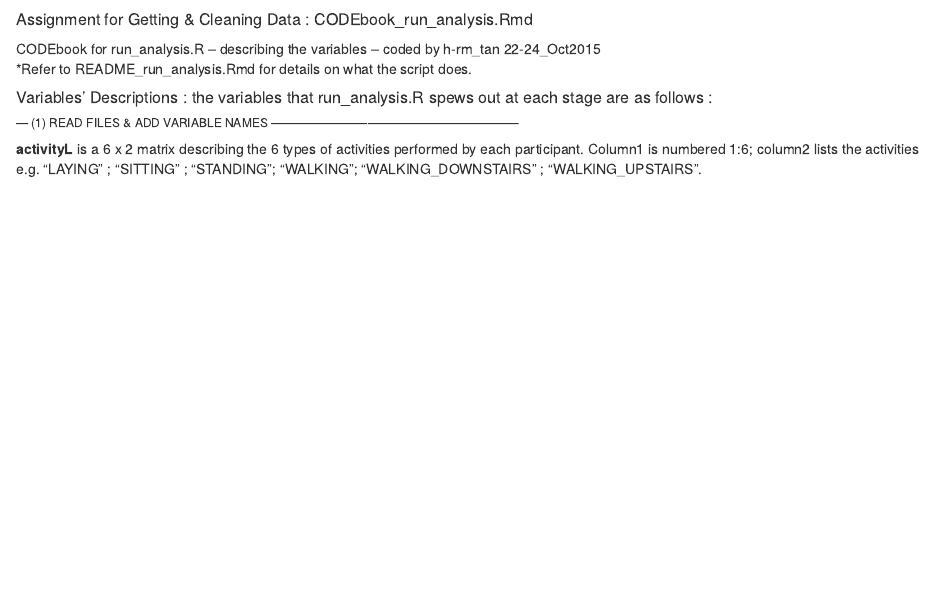
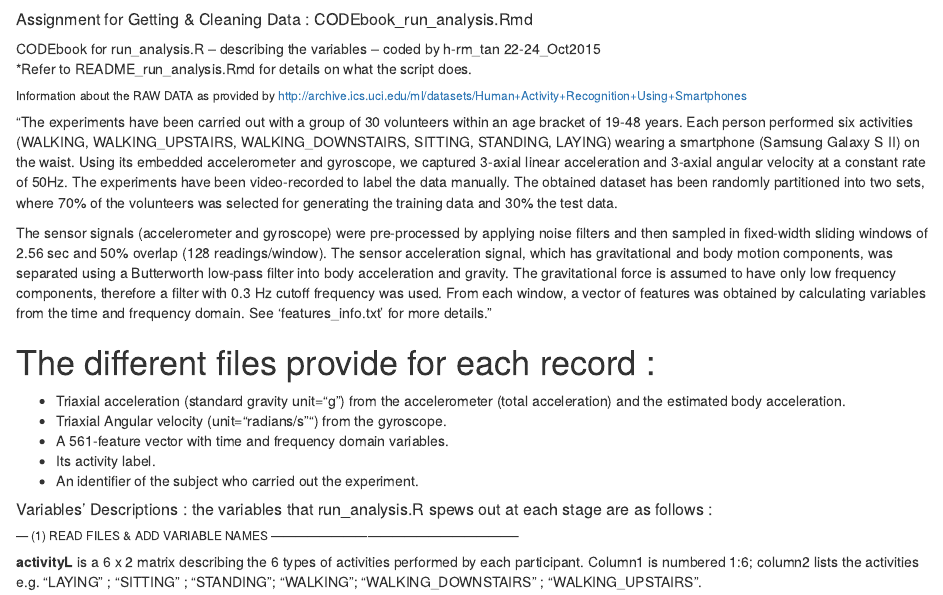
Before and after one commit to hengrumay/getNcleanData_CourseProject, an R Markdown document (CODEbook_run_analysis.Rmd): the page in a window 1100 px wide, from its top. Rendered offline with R 4.5, knitr and Pandoc, with nearby package versions; some code elsewhere in the file could not run offline; long lines of code are wrapped.

Commit message:
update CODEbook_run_analysis.Rmd checkChange16

```diff
--- a/CODEbook_run_analysis.Rmd
+++ b/CODEbook_run_analysis.Rmd
@@ -2,6 +2,20 @@
 ##### Assignment for Getting & Cleaning Data : CODEbook_run_analysis.Rmd
 CODEbook for run_analysis.R -- describing the variables -- coded by h-rm_tan 22-24_Oct2015
 <br>*Refer to README_run_analysis.Rmd for details on what the script does.
+
+###### Information about the RAW DATA as provided by http://archive.ics.uci.edu/ml/datasets/Human+Activity+Recognition+Using+Smartphones
+"The experiments have been carried out with a group of 30 volunteers within an age bracket of 19-48 years. Each person performed six activities (WALKING, WALKING_UPSTAIRS, WALKING_DOWNSTAIRS, SITTING, STANDING, LAYING) wearing a smartphone (Samsung Galaxy S II) on the waist. Using its embedded accelerometer and gyroscope, we captured 3-axial linear acceleration and 3-axial angular velocity at a constant rate of 50Hz. The experiments have been video-recorded to label the data manually. The obtained dataset has been randomly partitioned into two sets, where 70% of the volunteers was selected for generating the training data and 30% the test data.
+
+The sensor signals (accelerometer and gyroscope) were pre-processed by applying noise filters and then sampled in fixed-width sliding windows of 2.56 sec and 50% overlap (128 readings/window). The sensor acceleration signal, which has gravitational and body motion components, was separated using a Butterworth low-pass filter into body acceleration and gravity. The gravitational force is assumed to have only low frequency components, therefore a filter with 0.3 Hz cutoff frequency was used. From each window, a vector of features was obtained by calculating variables from the time and frequency domain. See 'features_info.txt' for more details."
+
+The different files provide for each record :
+======================================
+
+- Triaxial acceleration (standard gravity unit="g") from the accelerometer (total acceleration) and the estimated body acceleration.
+- Triaxial Angular velocity (unit="radians/s"") from the gyroscope.
+- A 561-feature vector with time and frequency domain variables.
+- Its activity label.
+- An identifier of the subject who carried out the experiment.
 
 ##### Variables' Descriptions : the variables that run_analysis.R spews out at each stage are as follows :
 
```
